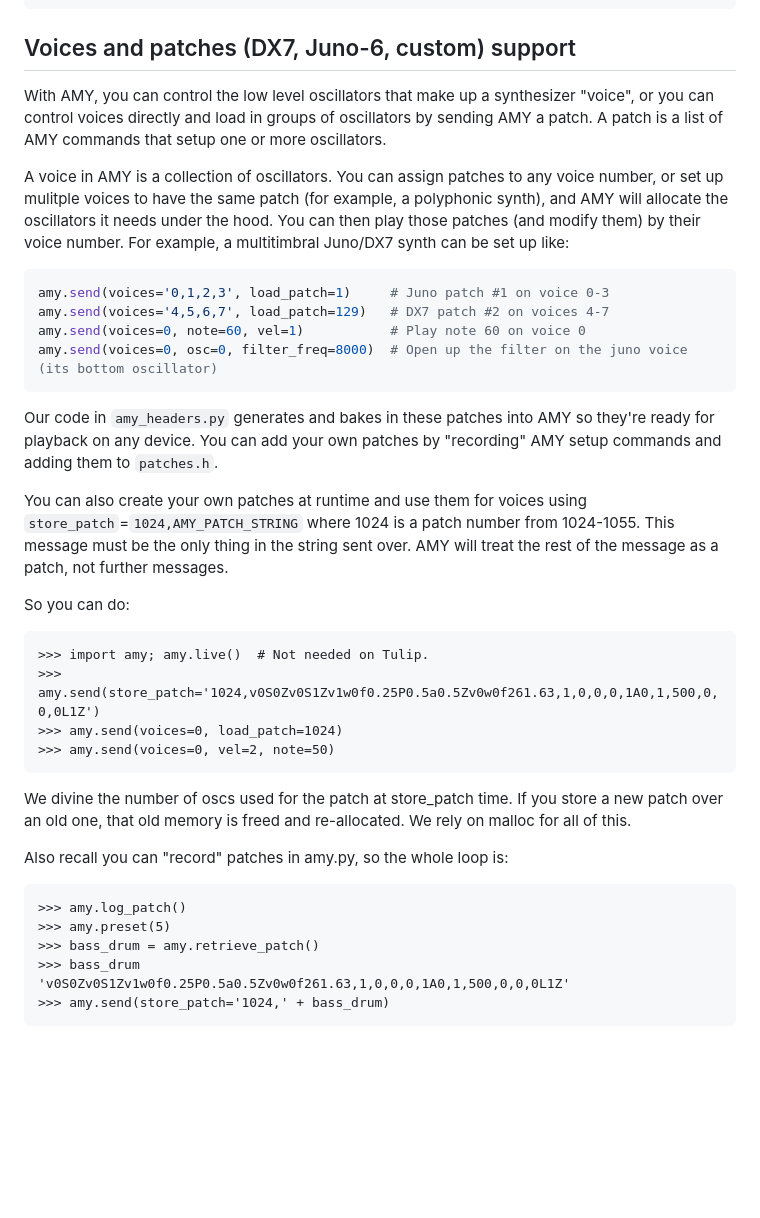
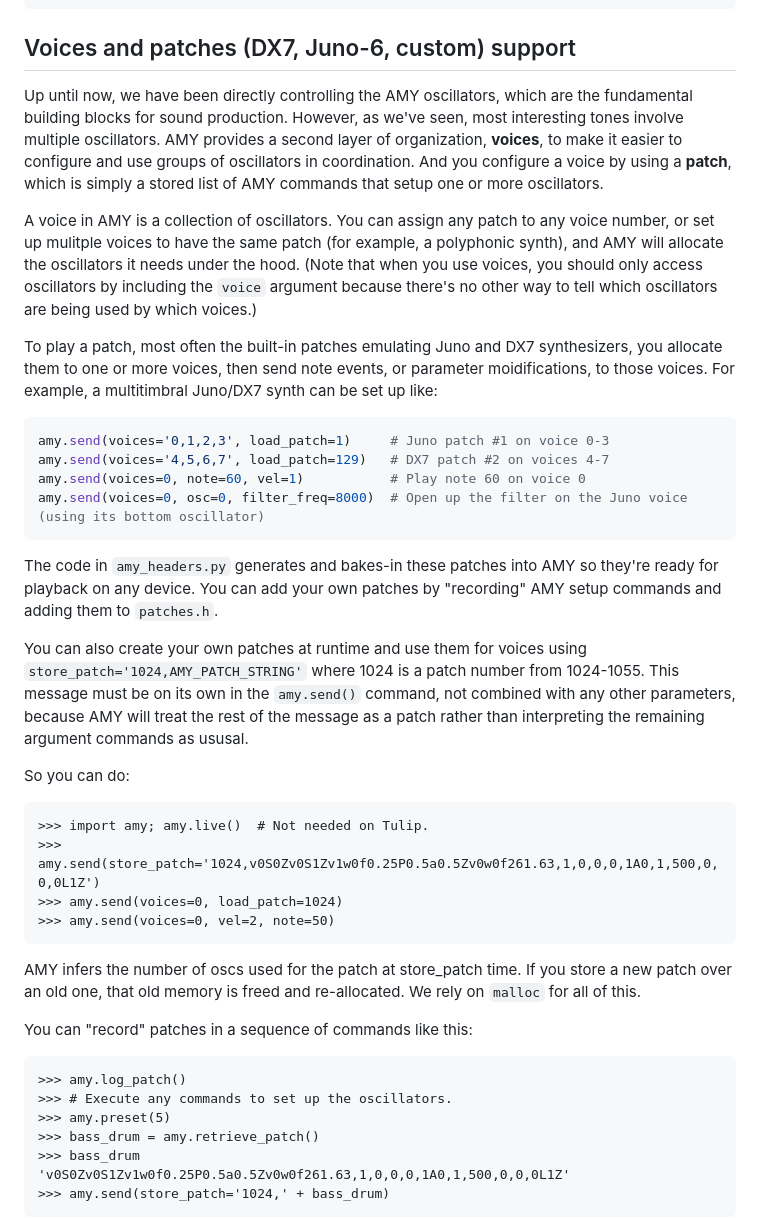
Before and after one commit to shorepine/amy, a Markdown page: README.md, the part around the change. Rendered like a GitHub page; blank space fills up the shorter version.

Commit message:
README.md: Explicitly note that using voices makes using plain osc= infeasible.

````diff
--- a/README.md
+++ b/README.md
@@ -560,20 +560,22 @@ amy.send(wave=amy.PCM,vel=1,patch=35,feedback=1) # nice violin
 
 ## <a name="voices_and_patches"></a>Voices and patches (DX7, Juno-6, custom) support
 
-With AMY, you can control the low level oscillators that make up a synthesizer "voice", or you can control voices directly and load in groups of oscillators by sending AMY a patch. A patch is a list of AMY commands that setup one or more oscillators.
+Up until now, we have been directly controlling the AMY oscillators, which are the fundamental building blocks for sound production.  However, as we've seen, most interesting tones involve multiple oscillators.  AMY provides a second layer of organization, **voices**, to make it easier to configure and use groups of oscillators in coordination.  And you configure a voice by using a **patch**, which is simply a stored list of AMY commands that setup one or more oscillators.
 
-A voice in AMY is a collection of oscillators. You can assign patches to any voice number, or set up mulitple voices to have the same patch (for example, a polyphonic synth), and AMY will allocate the oscillators it needs under the hood. You can then play those patches (and modify them) by their voice number. For example, a multitimbral Juno/DX7 synth can be set up like:
+A voice in AMY is a collection of oscillators. You can assign any patch to any voice number, or set up mulitple voices to have the same patch (for example, a polyphonic synth), and AMY will allocate the oscillators it needs under the hood.  (Note that when you use voices, you should only access oscillators by including the `voice` argument because there's no other way to tell which oscillators are being used by which voices.)
+
+To play a patch, most often the built-in patches emulating Juno and DX7 synthesizers, you allocate them to one or more voices, then send note events, or parameter moidifications, to those voices. For example, a multitimbral Juno/DX7 synth can be set up like:
 
 ```python
 amy.send(voices='0,1,2,3', load_patch=1)     # Juno patch #1 on voice 0-3
 amy.send(voices='4,5,6,7', load_patch=129)   # DX7 patch #2 on voices 4-7
 amy.send(voices=0, note=60, vel=1)           # Play note 60 on voice 0
-amy.send(voices=0, osc=0, filter_freq=8000)  # Open up the filter on the juno voice (its bottom oscillator)
+amy.send(voices=0, osc=0, filter_freq=8000)  # Open up the filter on the Juno voice (using its bottom oscillator)
 ```
 
-Our code in `amy_headers.py` generates and bakes in these patches into AMY so they're ready for playback on any device. You can add your own patches by "recording" AMY setup commands and adding them to `patches.h`.
+The code in `amy_headers.py` generates and bakes-in these patches into AMY so they're ready for playback on any device. You can add your own patches by "recording" AMY setup commands and adding them to `patches.h`.
 
-You can also create your own patches at runtime and use them for voices using `store_patch`=`1024,AMY_PATCH_STRING` where 1024 is a patch number from 1024-1055. This message must be the only thing in the string sent over. AMY will treat the rest of the message as a patch, not further messages.
+You can also create your own patches at runtime and use them for voices using `store_patch='1024,AMY_PATCH_STRING'` where 1024 is a patch number from 1024-1055. This message must be on its own in the `amy.send()` command, not combined with any other parameters, because AMY will treat the rest of the message as a patch rather than interpreting the remaining argument commands as ususal.
 
 So you can do:
 ```
@@ -582,11 +584,12 @@ So you can do:
 >>> amy.send(voices=0, load_patch=1024)
 >>> amy.send(voices=0, vel=2, note=50)
 ```
-We divine the number of oscs used for the patch at store_patch time. If you store a new patch over an old one, that old memory is freed and re-allocated. We rely on malloc for all of this.
+AMY infers the number of oscs used for the patch at store_patch time. If you store a new patch over an old one, that old memory is freed and re-allocated. We rely on `malloc` for all of this.
 
-Also recall you can "record" patches in amy.py, so the whole loop is:
+You can "record" patches in a sequence of commands like this:
 ```
 >>> amy.log_patch()
+>>> # Execute any commands to set up the oscillators.
 >>> amy.preset(5)
 >>> bass_drum = amy.retrieve_patch()
 >>> bass_drum
````
